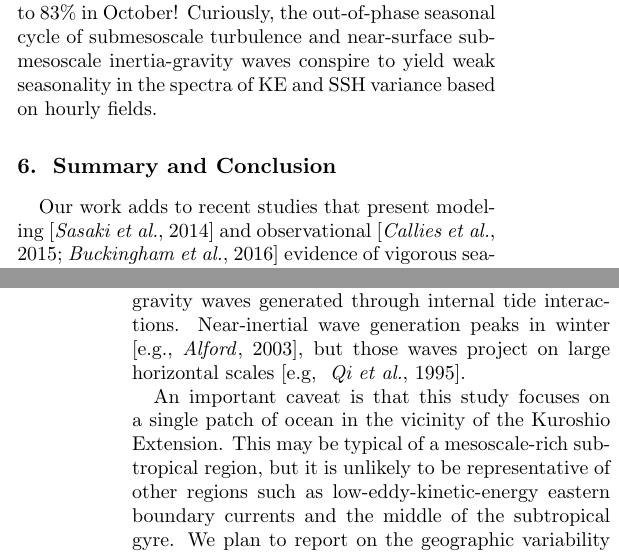
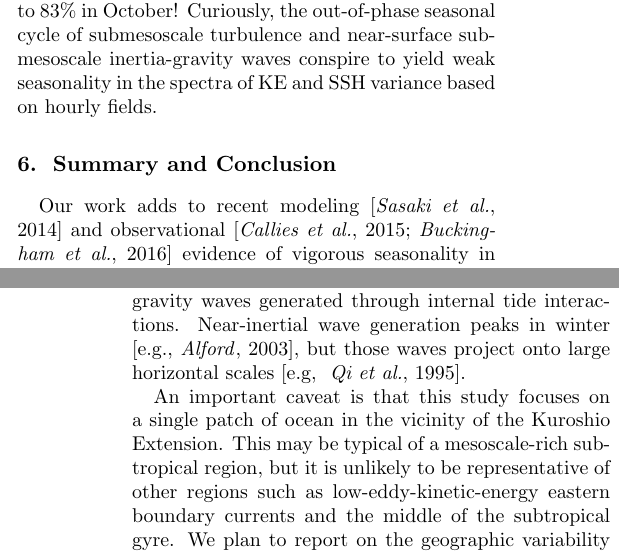
Before and after one commit to cesar-rocha/UpperOceanSeasonality, a LaTeX document (writeup/rocha_etal.tex): two parts of the columns of pages 6 and 7 of 7, joined at a grey line, cut so that both start at the same text. Compiled offline with pdfLaTeX.

Commit message:
Fixes small typos

```diff
--- a/writeup/rocha_etal.tex
+++ b/writeup/rocha_etal.tex
@@ -503,7 +503,7 @@ in the spectra of KE and SSH variance based on hourly fields.
 
 
 \section{Summary and Conclusion}
-Our work adds to recent studies that present modeling \citep{sasaki_etal2014}
+Our work adds to recent modeling \citep{sasaki_etal2014}
 and observational \citep{callies_etal2015,buckingham_etal2016} evidence of vigorous seasonality in
 submesoscale turbulence. In particular, our main finding is that in global simulations with embedded tides the
 near-surface submesoscale inertia-gravity waves in the Kuroshio Extension undergo
@@ -530,7 +530,7 @@ and therefore one expects a strong seasonality in the near-surface
 expression of internal tides and
 other submesoscale inertia-gravity waves generated through internal tide interactions.
 Near-inertial wave generation peaks in winter \citep[e.g.,][]{alford2003}, but
-those waves project on large horizontal scales \citep[e.g, ][]{qi_etal1995}.
+those waves project onto large horizontal scales \citep[e.g, ][]{qi_etal1995}.
 
 An important caveat is that this study focuses on a single patch of ocean in the
 vicinity of the Kuroshio Extension. This may be typical of a mesoscale-rich
```
Also changed, not shown: writeup/rocha_etal.tex (4 more changed lines).
